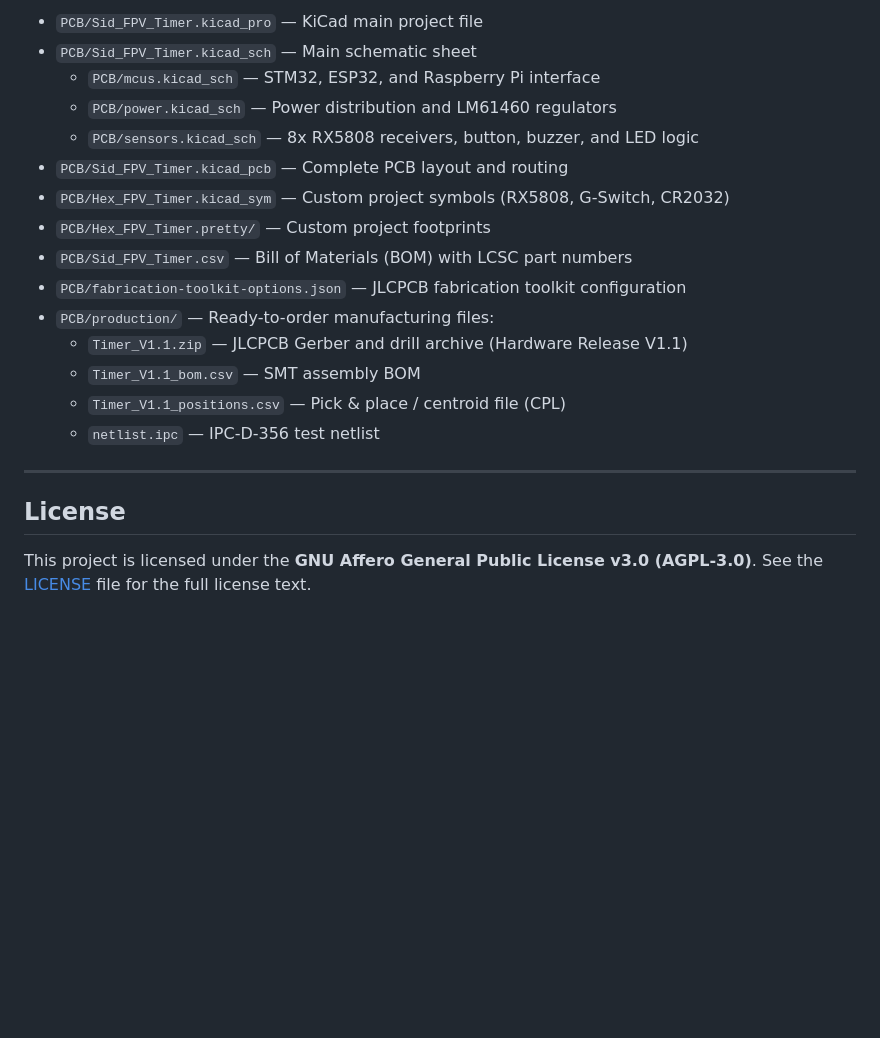
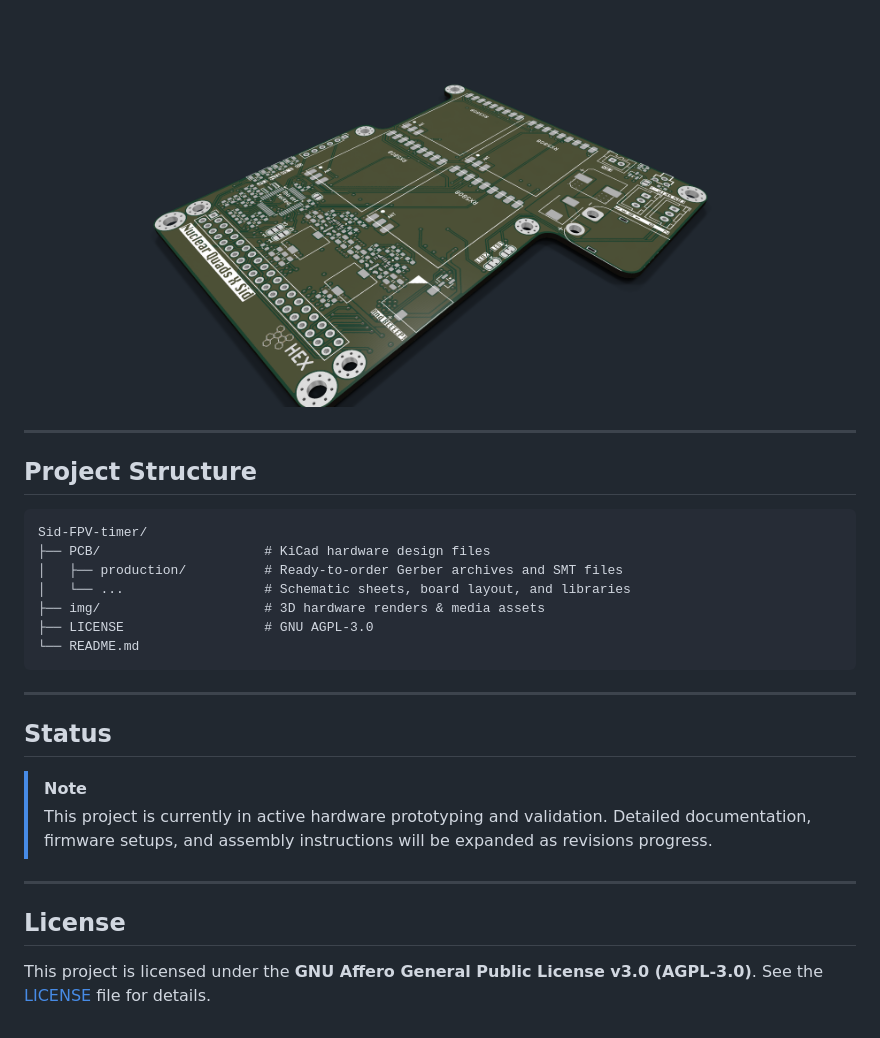
Before and after one commit to Spaceflakes/Sid-FPV-timer, a Markdown page: README.md, the part around one of its changes. Rendered like a GitHub page; pictures changed too: img/pcb_angle.png (added); blank space fills up the shorter version.

````diff
--- a/README.md
+++ b/README.md
@@ -21,22 +29,31 @@ The hardware design is located in the [`PCB/`](PCB/) directory and is designed i
 
-- `PCB/Sid_FPV_Timer.kicad_pro` — KiCad main project file
-- `PCB/Sid_FPV_Timer.kicad_sch` — Main schematic sheet
-  - `PCB/mcus.kicad_sch` — STM32, ESP32, and Raspberry Pi interface
-  - `PCB/power.kicad_sch` — Power distribution and LM61460 regulators
-  - `PCB/sensors.kicad_sch` — 8x RX5808 receivers, button, buzzer, and LED logic
-- `PCB/Sid_FPV_Timer.kicad_pcb` — Complete PCB layout and routing
-- `PCB/Hex_FPV_Timer.kicad_sym` — Custom project symbols (RX5808, G-Switch, CR2032)
-- `PCB/Hex_FPV_Timer.pretty/` — Custom project footprints
-- `PCB/Sid_FPV_Timer.csv` — Bill of Materials (BOM) with LCSC part numbers
-- `PCB/fabrication-toolkit-options.json` — JLCPCB fabrication toolkit configuration
-- `PCB/production/` — Ready-to-order manufacturing files:
-  - `Timer_V1.1.zip` — JLCPCB Gerber and drill archive (Hardware Release V1.1)
-  - `Timer_V1.1_bom.csv` — SMT assembly BOM
-  - `Timer_V1.1_positions.csv` — Pick & place / centroid file (CPL)
-  - `netlist.ipc` — IPC-D-356 test netlist
+<p align="center">
+  <img src="img/pcb_angle.png" alt="Angled Perspective" width="85%">
+</p>
+
+---
+
+## Project Structure
+
+```text
+Sid-FPV-timer/
+├── PCB/                     # KiCad hardware design files
+│   ├── production/          # Ready-to-order Gerber archives and SMT files
+│   └── ...                  # Schematic sheets, board layout, and libraries
+├── img/                     # 3D hardware renders & media assets
+├── LICENSE                  # GNU AGPL-3.0
+└── README.md
+```
+
+---
+
+## Status
+
+> [!NOTE]
+> This project is currently in active hardware prototyping and validation. Detailed documentation, firmware setups, and assembly instructions will be expanded as revisions progress.
 
 ---
 
 ## License
 
-This project is licensed under the **GNU Affero General Public License v3.0 (AGPL-3.0)**. See the [LICENSE](LICENSE) file for the full license text.
+This project is licensed under the **GNU Affero General Public License v3.0 (AGPL-3.0)**. See the [LICENSE](LICENSE) file for details.
````
Also changed, not shown: other parts of README.md (+18 -10 lines), img/pcb_bottom.png (added), img/pcb_isometric.png (added), img/pcb_top.png (added).
